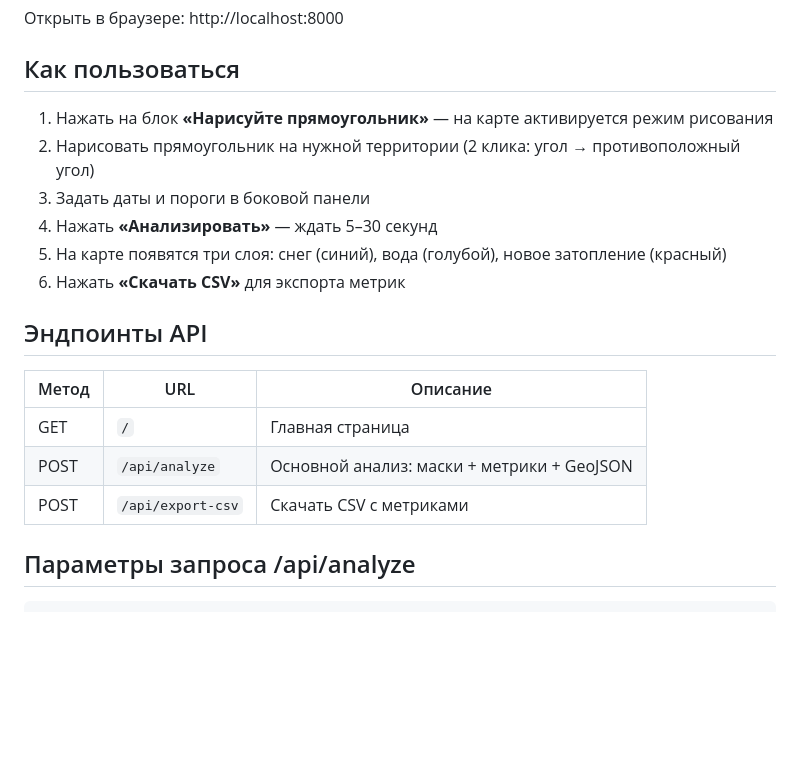
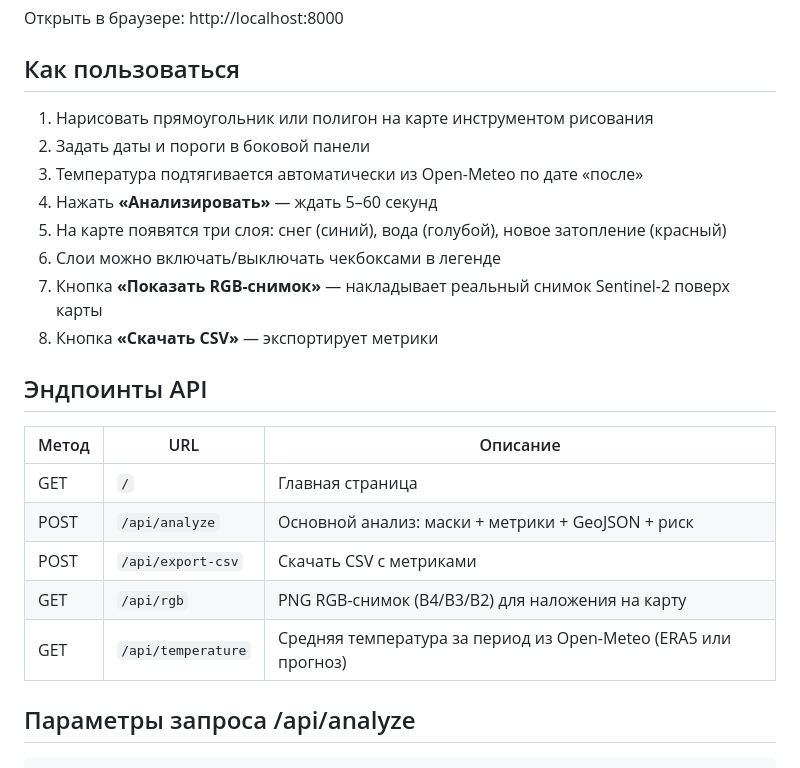
Before and after one commit to assylbekmukhtarov/prototype_flood, a Markdown page: README.md, the part around one of its changes. GitHub-like rendering; blank space fills up the shorter version.

```diff
--- a/README.md
+++ b/README.md
@@ -66,20 +68,24 @@ uvicorn main:app --reload --port 8000
 
 ## Как пользоваться
 
-1. Нажать на блок **«Нарисуйте прямоугольник»** — на карте активируется режим рисования
-2. Нарисовать прямоугольник на нужной территории (2 клика: угол → противоположный угол)
-3. Задать даты и пороги в боковой панели
-4. Нажать **«Анализировать»** — ждать 5–30 секунд
+1. Нарисовать прямоугольник или полигон на карте инструментом рисования
+2. Задать даты и пороги в боковой панели
+3. Температура подтягивается автоматически из Open-Meteo по дате «после»
+4. Нажать **«Анализировать»** — ждать 5–60 секунд
 5. На карте появятся три слоя: снег (синий), вода (голубой), новое затопление (красный)
-6. Нажать **«Скачать CSV»** для экспорта метрик
+6. Слои можно включать/выключать чекбоксами в легенде
+7. Кнопка **«Показать RGB-снимок»** — накладывает реальный снимок Sentinel-2 поверх карты
+8. Кнопка **«Скачать CSV»** — экспортирует метрики
 
 ## Эндпоинты API
 
 | Метод | URL | Описание |
 |---|---|---|
 | GET | `/` | Главная страница |
-| POST | `/api/analyze` | Основной анализ: маски + метрики + GeoJSON |
+| POST | `/api/analyze` | Основной анализ: маски + метрики + GeoJSON + риск |
 | POST | `/api/export-csv` | Скачать CSV с метриками |
+| GET | `/api/rgb` | PNG RGB-снимок (B4/B3/B2) для наложения на карту |
+| GET | `/api/temperature` | Средняя температура за период из Open-Meteo (ERA5 или прогноз) |
 
 ## Параметры запроса /api/analyze
 
```
Also changed, not shown: other parts of README.md (+67 -31 lines).
